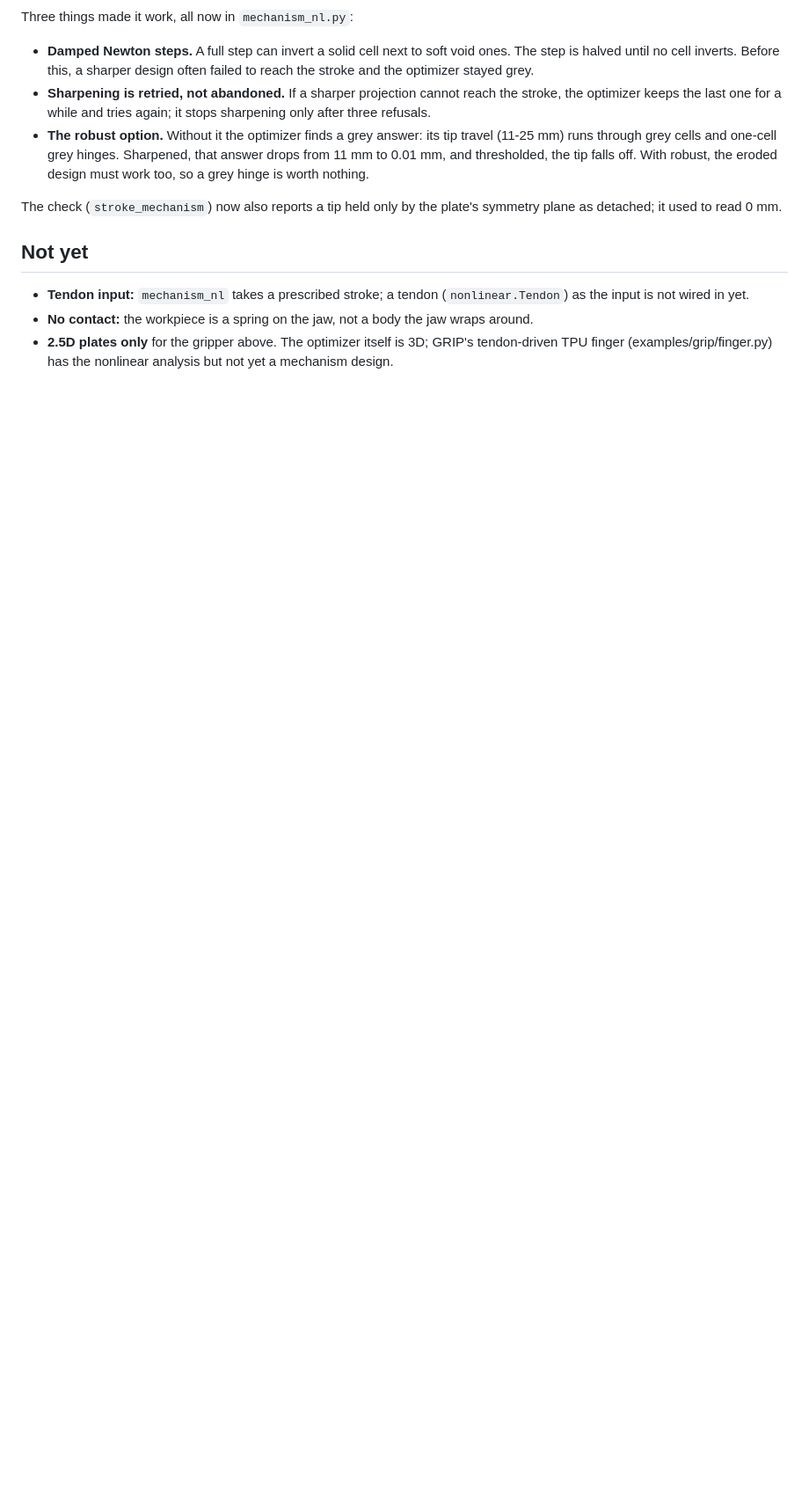
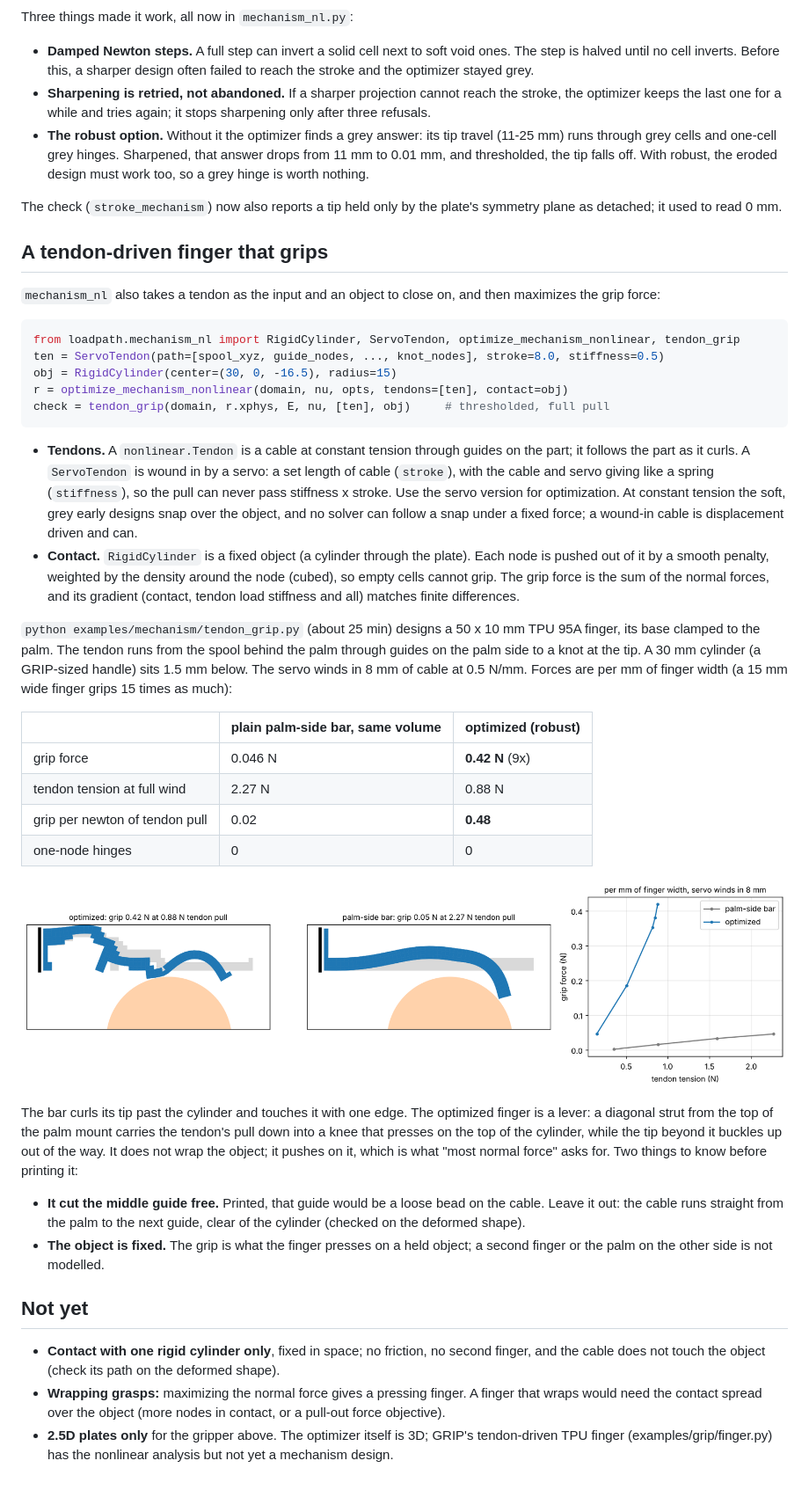
Before and after one commit to connorwhite-online/loadpath, a Markdown page: docs/MECHANISMS.md, the part around the change. Shown at 88% size. Drawn GitHub-style; pictures changed too: docs/images/mechanism/tendon-grip.png (added); blank space fills up the shorter version.

````diff
--- a/docs/MECHANISMS.md
+++ b/docs/MECHANISMS.md
@@ -191,12 +191,70 @@ Three things made it work, all now in `mechanism_nl.py`:
 The check (`stroke_mechanism`) now also reports a tip held only by the
 plate's symmetry plane as detached; it used to read 0 mm.
 
+## A tendon-driven finger that grips
+
+`mechanism_nl` also takes a tendon as the input and an object to close on,
+and then maximizes the grip force:
+
+```python
+from loadpath.mechanism_nl import RigidCylinder, ServoTendon, optimize_mechanism_nonlinear, tendon_grip
+ten = ServoTendon(path=[spool_xyz, guide_nodes, ..., knot_nodes], stroke=8.0, stiffness=0.5)
+obj = RigidCylinder(center=(30, 0, -16.5), radius=15)
+r = optimize_mechanism_nonlinear(domain, nu, opts, tendons=[ten], contact=obj)
+check = tendon_grip(domain, r.xphys, E, nu, [ten], obj)     # thresholded, full pull
+```
+
+- **Tendons.** A `nonlinear.Tendon` is a cable at constant tension through
+  guides on the part; it follows the part as it curls. A `ServoTendon` is
+  wound in by a servo: a set length of cable (`stroke`), with the cable
+  and servo giving like a spring (`stiffness`), so the pull can never pass
+  stiffness x stroke. Use the servo version for optimization. At constant
+  tension the soft, grey early designs snap over the object, and no solver
+  can follow a snap under a fixed force; a wound-in cable is displacement
+  driven and can.
+- **Contact.** `RigidCylinder` is a fixed object (a cylinder through the
+  plate). Each node is pushed out of it by a smooth penalty, weighted by
+  the density around the node (cubed), so empty cells cannot grip. The
+  grip force is the sum of the normal forces, and its gradient (contact,
+  tendon load stiffness and all) matches finite differences.
+
+`python examples/mechanism/tendon_grip.py` (about 25 min) designs a 50 x 10
+mm TPU 95A finger, its base clamped to the palm. The tendon runs from the
+spool behind the palm through guides on the palm side to a knot at the
+tip. A 30 mm cylinder (a GRIP-sized handle) sits 1.5 mm below. The servo
+winds in 8 mm of cable at 0.5 N/mm. Forces are per mm of finger width
+(a 15 mm wide finger grips 15 times as much):
+
+| | plain palm-side bar, same volume | optimized (robust) |
+|---|---|---|
+| grip force | 0.046 N | **0.42 N** (9x) |
+| tendon tension at full wind | 2.27 N | 0.88 N |
+| grip per newton of tendon pull | 0.02 | **0.48** |
+| one-node hinges | 0 | 0 |
+
+![tendon grip](images/mechanism/tendon-grip.png)
+
+The bar curls its tip past the cylinder and touches it with one edge. The
+optimized finger is a lever: a diagonal strut from the top of the palm
+mount carries the tendon's pull down into a knee that presses on the top of
+the cylinder, while the tip beyond it buckles up out of the way. It does not
+wrap the object; it pushes on it, which is what "most normal force" asks
+for. Two things to know before printing it:
+
+- **It cut the middle guide free.** Printed, that guide would be a loose
+  bead on the cable. Leave it out: the cable runs straight from the palm
+  to the next guide, clear of the cylinder (checked on the deformed shape).
+- **The object is fixed.** The grip is what the finger presses on a held
+  object; a second finger or the palm on the other side is not modelled.
+
 ## Not yet
 
-- **Tendon input:** `mechanism_nl` takes a prescribed stroke; a tendon
-  (`nonlinear.Tendon`) as the input is not wired in yet.
-- **No contact:** the workpiece is a spring on the jaw, not a body the jaw
-  wraps around.
+- **Contact with one rigid cylinder only**, fixed in space; no friction,
+  no second finger, and the cable does not touch the object (check its
+  path on the deformed shape).
+- **Wrapping grasps:** maximizing the normal force gives a pressing
+  finger. A finger that wraps would need the contact spread over the
+  object (more nodes in contact, or a pull-out force objective).
 - **2.5D plates only** for the gripper above. The optimizer itself is 3D;
   GRIP's tendon-driven TPU finger (examples/grip/finger.py) has the
   nonlinear analysis but not yet a mechanism design.
````
Also changed, not shown: README.md (+4 -1 lines), loadpath/CONTEXT.md (+1 -1 lines), 1 other file.
